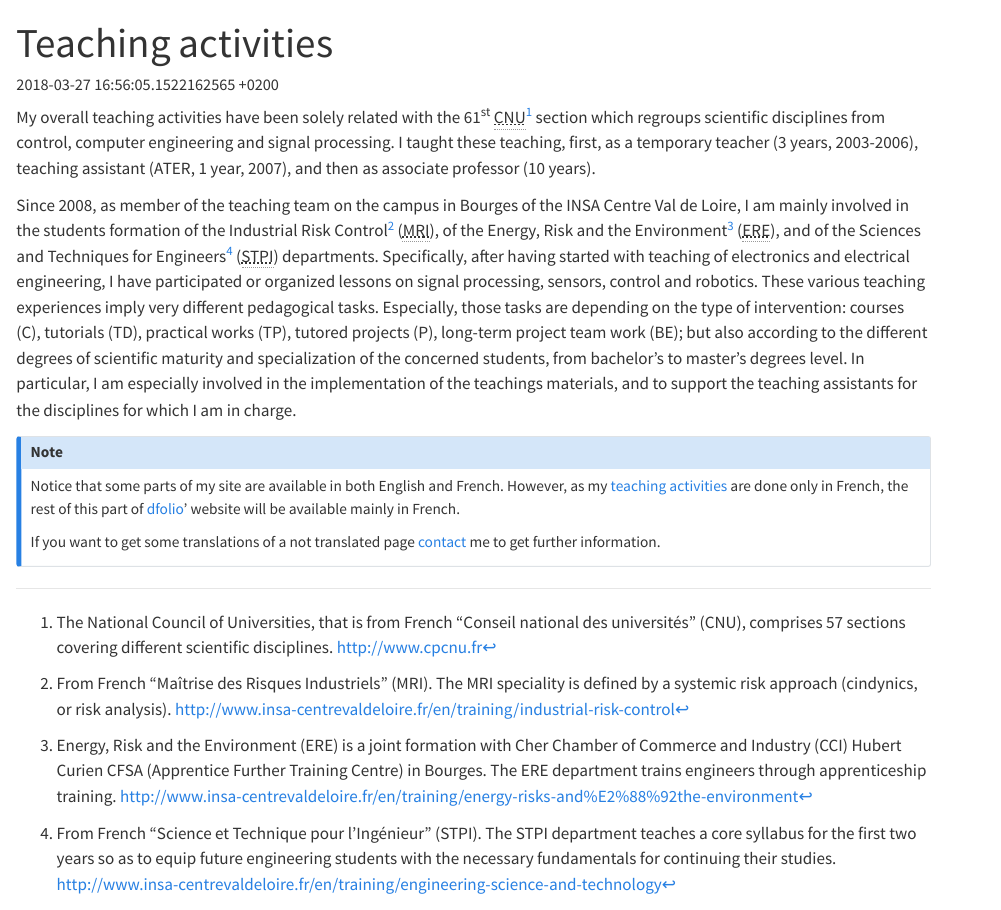
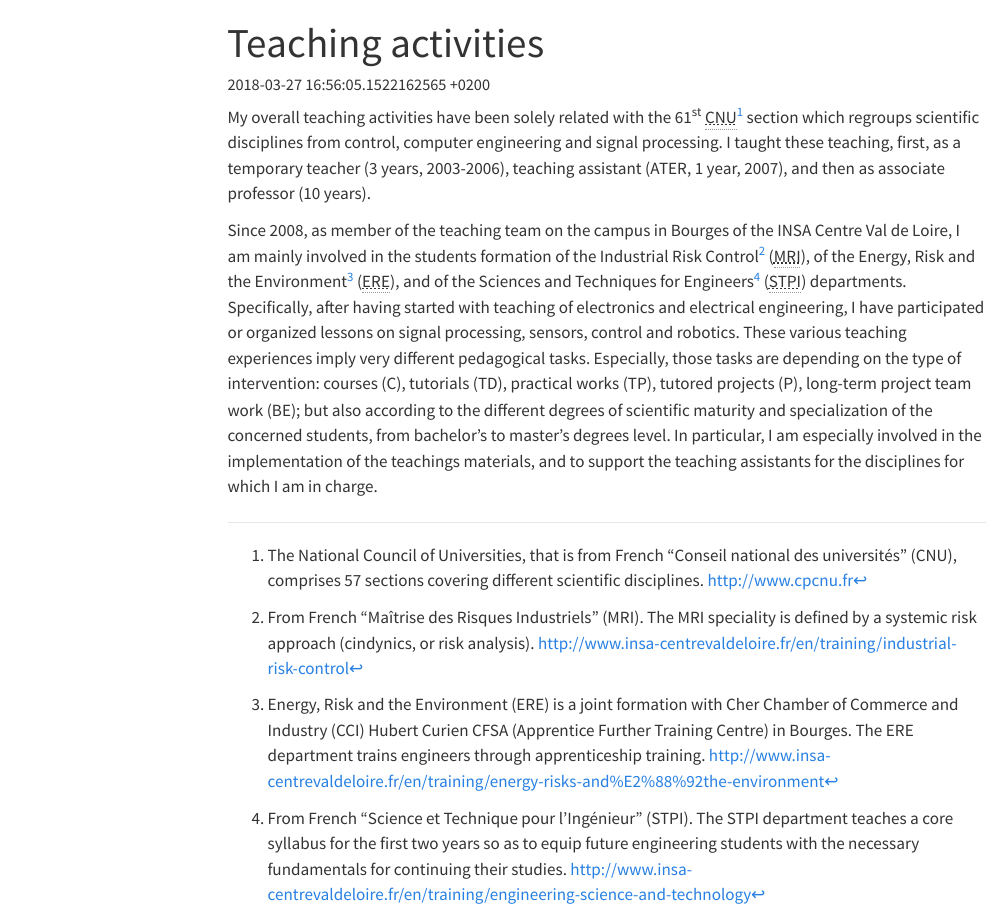
Before and after one commit to dfolio/dfolio-website, a Quarto document (teaching/teaching.qmd): the page in a window 1100 px wide, from its top. Rendered offline with R 4.5, knitr and Pandoc in place of Quarto, with nearby package versions; menus at the side of the page are left out.

Commit message:
Fix title-block issue

```diff
--- a/teaching/_metadata.yml
+++ b/teaching/_metadata.yml
@@ -1,2 +1,25 @@
+sidebar: teaching
+title-block-meta: false
+google-scholar: true
 
-sidebar: teaching
+author:
+  name:
+    family: Folio
+    given: David
+  orcid: 0000-0001-9430-6091
+  email: david.folio@insa-cvl.fr
+  url: http://dfolio.free.fr
+  attributes:
+    corresponding: true
+    equal-contributor: true
+  affiliations:
+    - ref: INSA-CVL
+
+affiliations:
+  - id: INSA-CVL
+    name: "INSA Centre Val de Loire"
+    affiliation-url: https://www.insa-centrevaldeloire.fr/
+    address: "88 Boulevard Lahitolle"
+    postal-code: 18000
+    city: Bourges
+    country: France
--- a/teaching/teaching.qmd
+++ b/teaching/teaching.qmd
@@ -10,10 +10,8 @@
   61st  CNU section. I am mainly involved in the development of electronics and
   electrical sciences teaching activities of the INSA Centre Val de Loire.
 image: /images/logo-teach.svg
-toc: false
 anchor-sections: false
 categories: [dfolio, teaching]
-
 ---
 
 My overall teaching activities have been solely related with the 61^st^
@@ -60,13 +58,3 @@
     the first two years so as to equip future engineering students with
     the necessary fundamentals for continuing their studies.
     <http://www.insa-centrevaldeloire.fr/en/training/engineering-science-and-technology>
-
-::: callout-note
-Notice that some parts of my site are available in both English and
-French. However, as my [teaching activities](/teaching/) are done only
-in French, the rest of this part of [dfolio](/)' website will be
-available mainly in French.
-
-If you want to get some translations of a not translated page
-[contact](/about/about.qmd#contact) me to get further information.
-:::
```
